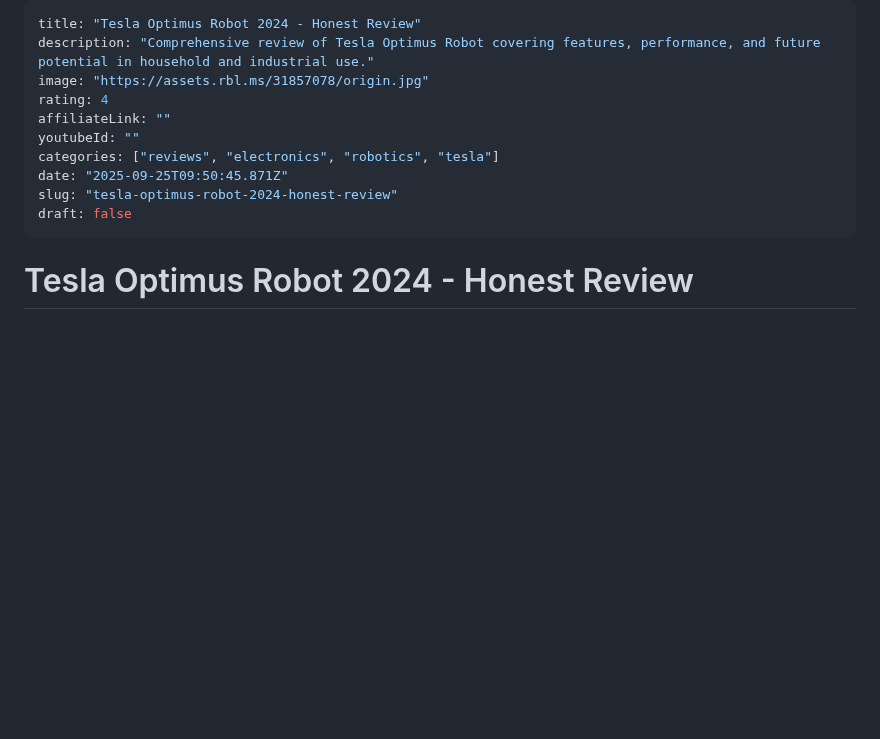
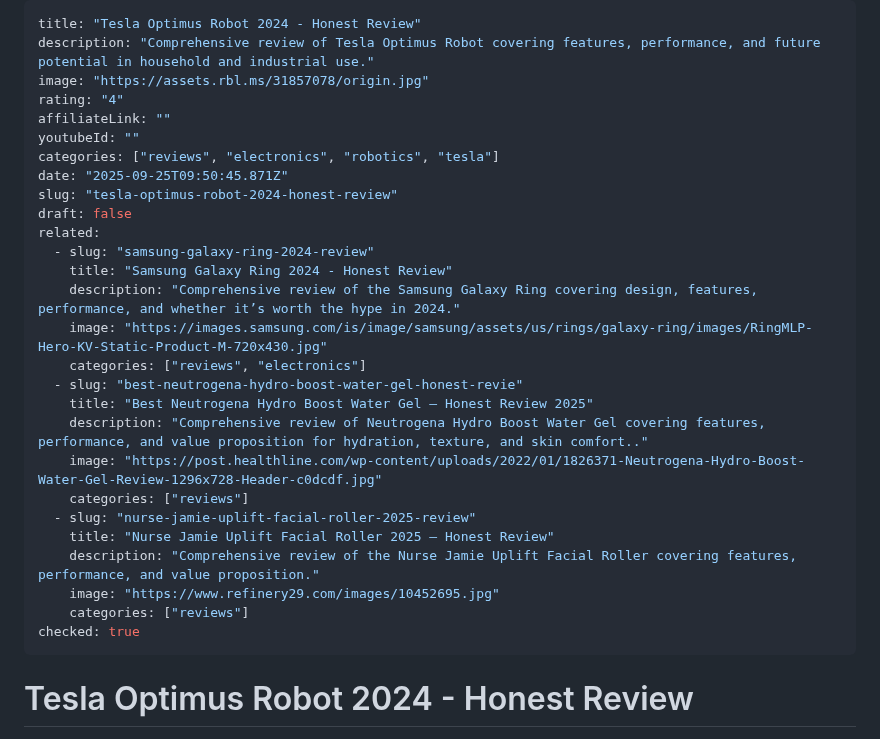
Before and after one commit to yourfreetools/reviewindex, a Markdown page: content/reviews/tesla-optimus-robot-2024.md, the part around the change. GitHub-like rendering; blank space fills up the shorter version.

Commit message:
Add related posts and checked flag to tesla-optimus-robot-2024.md

```diff
--- a/content/reviews/tesla-optimus-robot-2024.md
+++ b/content/reviews/tesla-optimus-robot-2024.md
@@ -2,13 +2,30 @@
 title: "Tesla Optimus Robot 2024 - Honest Review"
 description: "Comprehensive review of Tesla Optimus Robot covering features, performance, and future potential in household and industrial use."
 image: "https://assets.rbl.ms/31857078/origin.jpg"
-rating: 4
+rating: "4"
 affiliateLink: ""
 youtubeId: ""
 categories: ["reviews", "electronics", "robotics", "tesla"]
 date: "2025-09-25T09:50:45.871Z"
 slug: "tesla-optimus-robot-2024-honest-review"
 draft: false
+related:
+  - slug: "samsung-galaxy-ring-2024-review"
+    title: "Samsung Galaxy Ring 2024 - Honest Review"
+    description: "Comprehensive review of the Samsung Galaxy Ring covering design, features, performance, and whether it’s worth the hype in 2024."
+    image: "https://images.samsung.com/is/image/samsung/assets/us/rings/galaxy-ring/images/RingMLP-Hero-KV-Static-Product-M-720x430.jpg"
+    categories: ["reviews", "electronics"]
+  - slug: "best-neutrogena-hydro-boost-water-gel-honest-revie"
+    title: "Best Neutrogena Hydro Boost Water Gel – Honest Review 2025"
+    description: "Comprehensive review of Neutrogena Hydro Boost Water Gel covering features, performance, and value proposition for hydration, texture, and skin comfort.."
+    image: "https://post.healthline.com/wp-content/uploads/2022/01/1826371-Neutrogena-Hydro-Boost-Water-Gel-Review-1296x728-Header-c0dcdf.jpg"
+    categories: ["reviews"]
+  - slug: "nurse-jamie-uplift-facial-roller-2025-review"
+    title: "Nurse Jamie Uplift Facial Roller 2025 – Honest Review"
+    description: "Comprehensive review of the Nurse Jamie Uplift Facial Roller covering features, performance, and value proposition."
+    image: "https://www.refinery29.com/images/10452695.jpg"
+    categories: ["reviews"]
+checked: true
 ---
 
 # Tesla Optimus Robot 2024 - Honest Review
```
